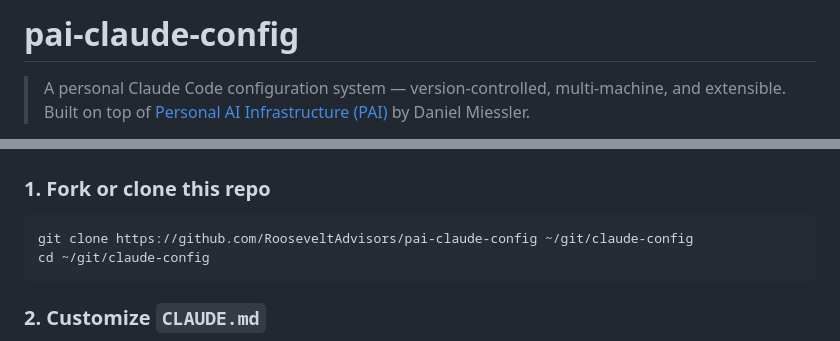
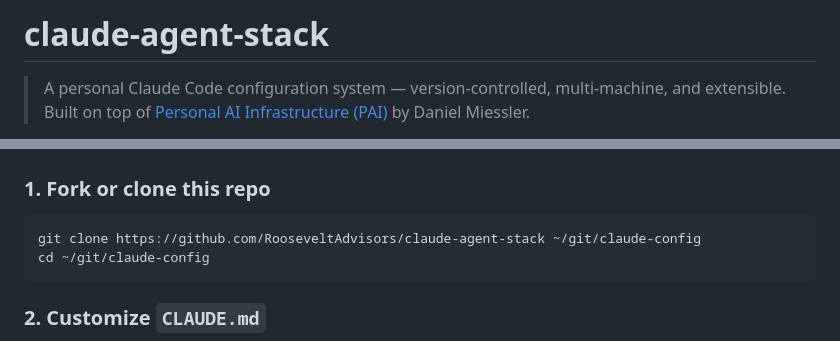
Before and after one commit to RooseveltAdvisors/claude-agent-stack, a Markdown page: README.md, 2 parts joined by grey strips. GitHub-like rendering.

Commit message:
fix: update repo name to claude-agent-stack

````diff
--- a/README.md
+++ b/README.md
@@ -1,4 +1,4 @@
-# pai-claude-config
+# claude-agent-stack
 
 > A personal Claude Code configuration system — version-controlled, multi-machine, and extensible. Built on top of [Personal AI Infrastructure (PAI)](https://github.com/danielmiessler/Personal_AI_Infrastructure) by Daniel Miessler.
 
@@ -33,7 +33,7 @@ claude-config/
 ### 1. Fork or clone this repo
 
 ```bash
-git clone https://github.com/RooseveltAdvisors/pai-claude-config ~/git/claude-config
+git clone https://github.com/RooseveltAdvisors/claude-agent-stack ~/git/claude-config
 cd ~/git/claude-config
 ```
 
````
